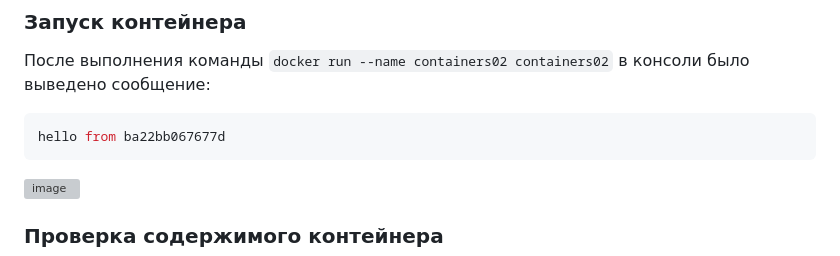
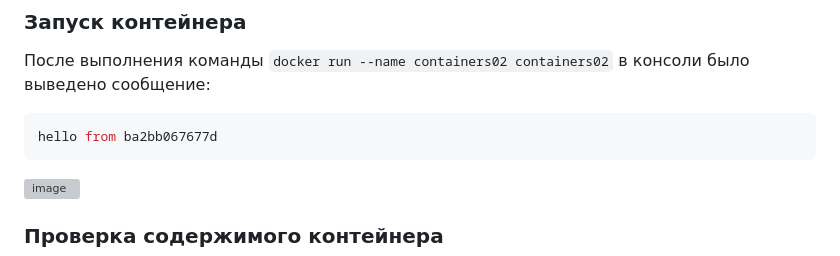
Before and after one commit to iurii1801/containers02, a Markdown page: README.md, the part around the change. GitHub-like rendering; grey boxes are pictures that could not be loaded.

````diff
--- a/README.md
+++ b/README.md
@@ -91,7 +91,7 @@ docker --version
 После выполнения команды `docker run --name containers02 containers02` в консоли было выведено сообщение:
 
 ```sh
-hello from ba22bb067677d
+hello from ba2bb067677d
 ```
 
 ![image](https://i.imgur.com/7zxDt1H.png)
````
